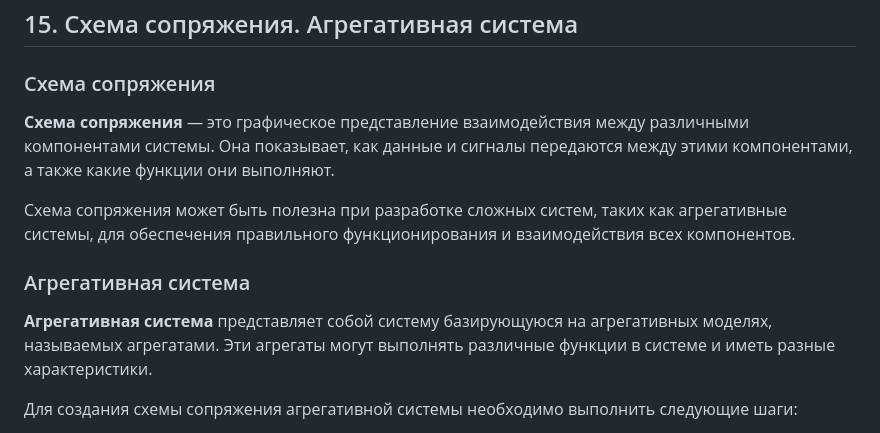
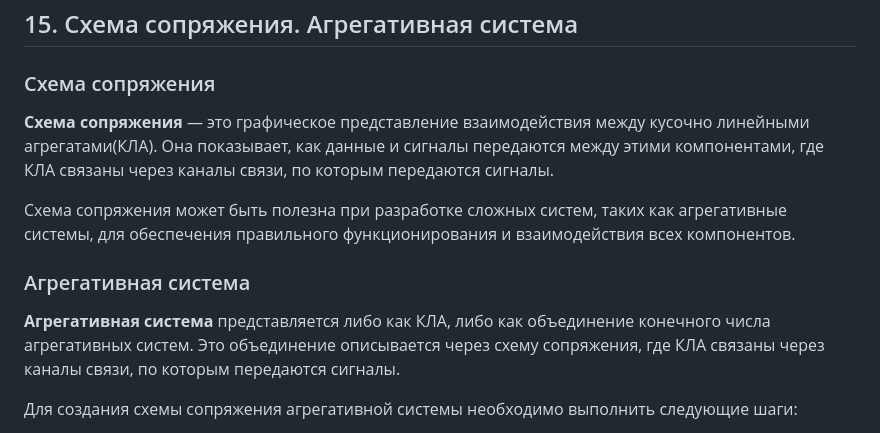
Before and after one commit to sta-zot/PIS, a Markdown page: РГРТУ/МиКМ/README.md, the part around the change. GitHub-like rendering.

Commit message:
Дополнено описание агригативных систем и схем сопряжения

```diff
--- a/РГРТУ/МиКМ/README.md
+++ b/РГРТУ/МиКМ/README.md
@@ -803,13 +803,16 @@ flowchart LR
 
 ### Схема сопряжения
 
-**Схема сопряжения** — это графическое представление взаимодействия между различными компонентами системы. Она показывает, как данные и сигналы передаются между этими компонентами, а также какие функции они выполняют.
+
+
+**Схема сопряжения** — это графическое представление взаимодействия между кусочно линейными агрегатами(КЛА). Она показывает, как данные и сигналы передаются между этими компонентами, где КЛА связаны через каналы связи, по которым передаются сигналы.
 
 Схема сопряжения может быть полезна при разработке сложных систем, таких как агрегативные системы, для обеспечения правильного функционирования и взаимодействия всех компонентов.
 
 ### Агрегативная система
 
-**Агрегативная система** представляет собой систему базирующуюся на агрегативных моделях, называемых агрегатами. Эти агрегаты могут выполнять различные функции в системе и иметь разные характеристики.
+**Агрегативная система** представляется либо как КЛА, либо как объединение конечного числа агрегативных систем. Это объединение описывается через схему сопряжения, где КЛА связаны через каналы связи, по которым передаются сигналы.
+
 
 Для создания схемы сопряжения агрегативной системы необходимо выполнить следующие шаги:
 
```
